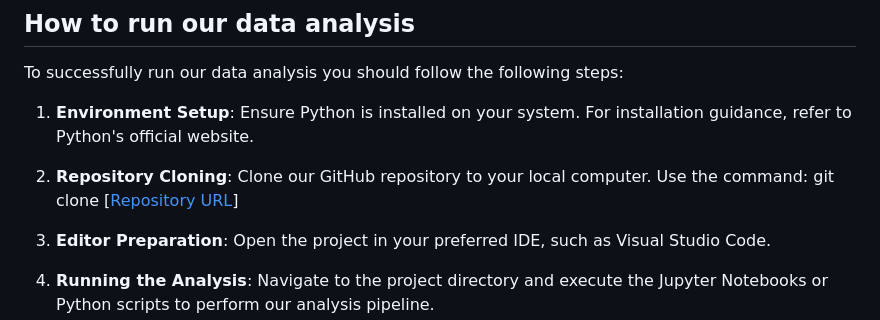
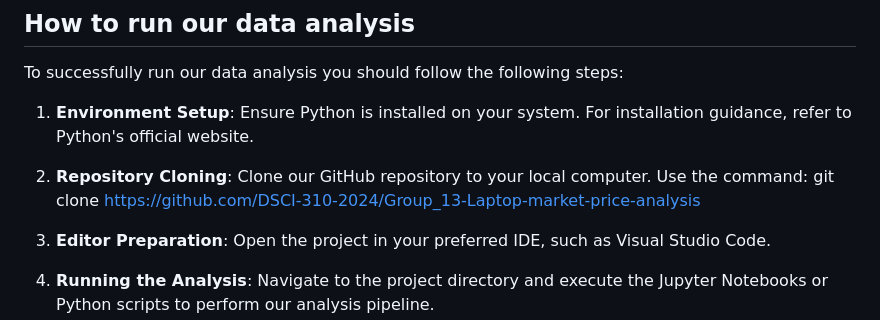
Before and after one commit to DSCI-310-2024/DSCI-310-Group_13, a Markdown page: README.md, the part around the change. Rendered like a GitHub page.

```diff
--- a/README.md
+++ b/README.md
@@ -14,7 +14,7 @@ In conclusion, our study provides valuable insights into the determinants of lap
 ## How to run our data analysis
 To successfully run our data analysis you should follow the following steps:
 1. **Environment Setup**: Ensure Python is installed on your system. For installation guidance, refer to Python's official website.
-3. **Repository Cloning**: Clone our GitHub repository to your local computer. Use the command: git clone [[Repository URL](https://github.com/DSCI-310-2024/Laptops--market-prices-detemrinants-prediction.git)]
+3. **Repository Cloning**: Clone our GitHub repository to your local computer. Use the command: git clone https://github.com/DSCI-310-2024/Group_13-Laptop-market-price-analysis
 4. **Editor Preparation**: Open the project in your preferred IDE, such as Visual Studio Code.
 
 6. **Running the Analysis**: Navigate to the project directory and execute the Jupyter Notebooks or Python scripts to perform our analysis pipeline.
```
